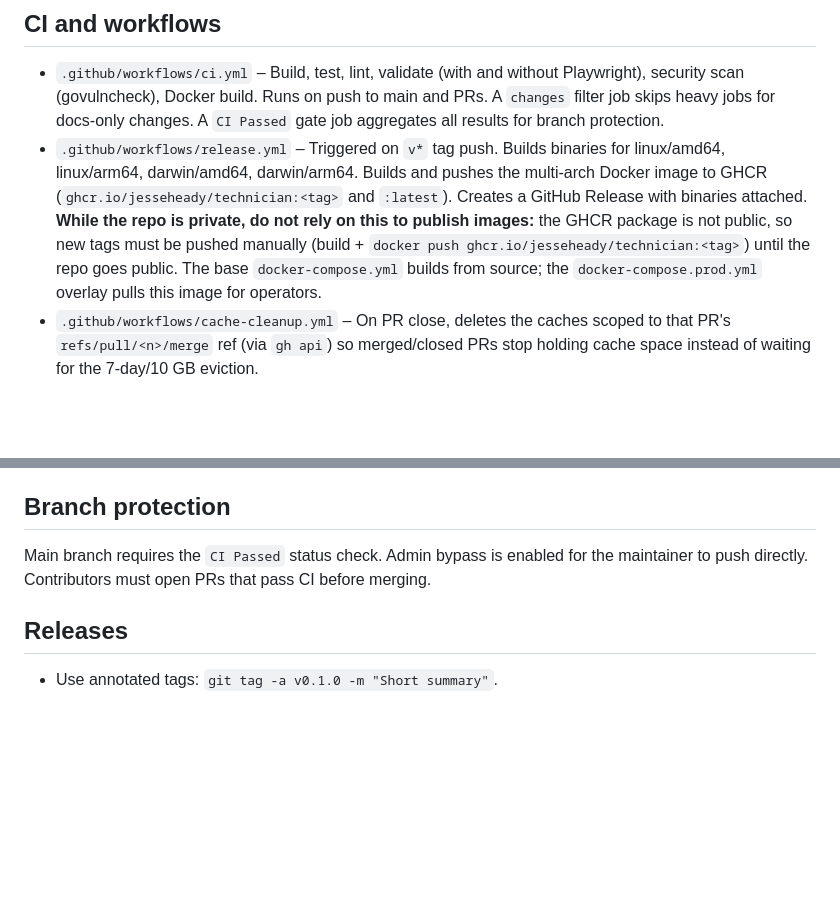
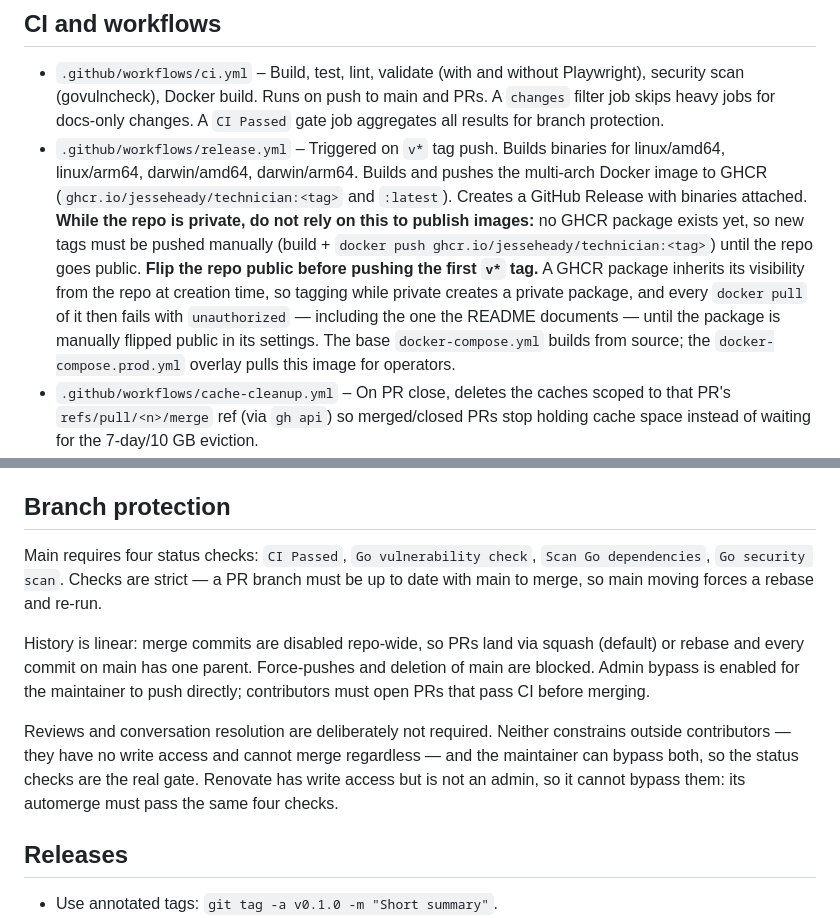
Before and after one commit to jesseheady/technician, a Markdown page: AGENTS.md, 2 parts joined by grey strips. Rendered like a GitHub page; blank space fills up the shorter version.

Commit message:
docs: correct AGENTS.md branch protection rules and note GHCR visibility ordering for the first tag (#259)
Signed-off-by: Jesse Heady <jesse@heady.name>

```diff
--- a/AGENTS.md
+++ b/AGENTS.md
@@ -104,7 +104,7 @@ Docker: `docker compose up` (Technician + Prometheus + Grafana). Rebuild after c
 ## CI and workflows
 
 - `.github/workflows/ci.yml` – Build, test, lint, validate (with and without Playwright), security scan (govulncheck), Docker build. Runs on push to main and PRs. A `changes` filter job skips heavy jobs for docs-only changes. A `CI Passed` gate job aggregates all results for branch protection.
-- `.github/workflows/release.yml` – Triggered on `v*` tag push. Builds binaries for linux/amd64, linux/arm64, darwin/amd64, darwin/arm64. Builds and pushes the multi-arch Docker image to GHCR (`ghcr.io/jesseheady/technician:<tag>` and `:latest`). Creates a GitHub Release with binaries attached. **While the repo is private, do not rely on this to publish images:** the GHCR package is not public, so new tags must be pushed manually (build + `docker push ghcr.io/jesseheady/technician:<tag>`) until the repo goes public. The base `docker-compose.yml` builds from source; the `docker-compose.prod.yml` overlay pulls this image for operators.
+- `.github/workflows/release.yml` – Triggered on `v*` tag push. Builds binaries for linux/amd64, linux/arm64, darwin/amd64, darwin/arm64. Builds and pushes the multi-arch Docker image to GHCR (`ghcr.io/jesseheady/technician:<tag>` and `:latest`). Creates a GitHub Release with binaries attached. **While the repo is private, do not rely on this to publish images:** no GHCR package exists yet, so new tags must be pushed manually (build + `docker push ghcr.io/jesseheady/technician:<tag>`) until the repo goes public. **Flip the repo public before pushing the first `v*` tag.** A GHCR package inherits its visibility from the repo at creation time, so tagging while private creates a private package, and every `docker pull` of it then fails with `unauthorized` — including the one the README documents — until the package is manually flipped public in its settings. The base `docker-compose.yml` builds from source; the `docker-compose.prod.yml` overlay pulls this image for operators.
 - `.github/workflows/cache-cleanup.yml` – On PR close, deletes the caches scoped to that PR's `refs/pull/<n>/merge` ref (via `gh api`) so merged/closed PRs stop holding cache space instead of waiting for the 7-day/10 GB eviction.
 - `.github/workflows/trivy-ignore-audit.yml` – Weekly, reconciles `.trivyignore.yaml` deferrals: when an entry's `expired_at` is within 14 days it re-scans the image and either opens a PR to remove the entry (CVE fixed) or a re-triage issue (still vulnerable). Logic in `scripts/trivy-ignore-audit.sh`.
 - `.github/release.yml` – Changelog category config for auto-generated release notes. Categories PRs by label (enhancement, bug, performance, documentation, infrastructure, dependencies). PRs labeled `skip-changelog` are excluded.
@@ -120,7 +120,11 @@ The builder stage sets `ENV GOTOOLCHAIN=auto`, overriding the `golang` base imag
 
 ## Branch protection
 
-Main branch requires the `CI Passed` status check. Admin bypass is enabled for the maintainer to push directly. Contributors must open PRs that pass CI before merging.
+Main requires four status checks: `CI Passed`, `Go vulnerability check`, `Scan Go dependencies`, `Go security scan`. Checks are strict — a PR branch must be up to date with main to merge, so main moving forces a rebase and re-run.
+
+History is linear: merge commits are disabled repo-wide, so PRs land via squash (default) or rebase and every commit on main has one parent. Force-pushes and deletion of main are blocked. Admin bypass is enabled for the maintainer to push directly; contributors must open PRs that pass CI before merging.
+
+Reviews and conversation resolution are deliberately not required. Neither constrains outside contributors — they have no write access and cannot merge regardless — and the maintainer can bypass both, so the status checks are the real gate. Renovate has write access but is not an admin, so it cannot bypass them: its automerge must pass the same four checks.
 
 ## Releases
 
```
